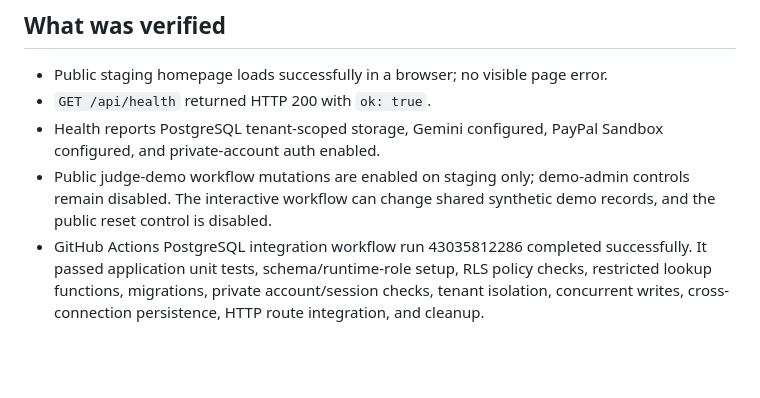
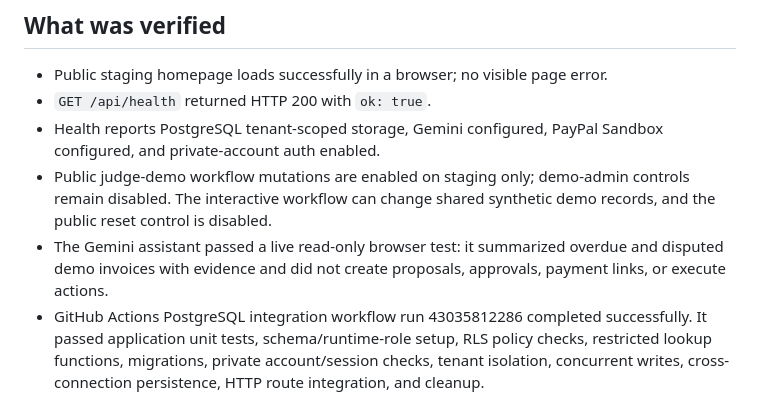
Before and after one commit to 251fa04c84-boop/paypilot-ai, a Markdown page: docs/SUBMISSION_READINESS.md, the part around the change. Rendered like a GitHub page; blank space fills up the shorter version.

Commit message:
docs: record live AI assistant read-only verification

```diff
--- a/docs/SUBMISSION_READINESS.md
+++ b/docs/SUBMISSION_READINESS.md
@@ -17,6 +17,7 @@ Last verified: 11 November 2026
 - `GET /api/health` returned HTTP 200 with `ok: true`.
 - Health reports PostgreSQL tenant-scoped storage, Gemini configured, PayPal Sandbox configured, and private-account auth enabled.
 - Public judge-demo workflow mutations are enabled on staging only; demo-admin controls remain disabled. The interactive workflow can change shared synthetic demo records, and the public reset control is disabled.
+- The Gemini assistant passed a live read-only browser test: it summarized overdue and disputed demo invoices with evidence and did not create proposals, approvals, payment links, or execute actions.
 - GitHub Actions PostgreSQL integration workflow run 43035812286 completed successfully. It passed application unit tests, schema/runtime-role setup, RLS policy checks, restricted lookup functions, migrations, private account/session checks, tenant isolation, concurrent writes, cross-connection persistence, HTTP route integration, and cleanup.
 - No production service or production database was modified.
 
```
